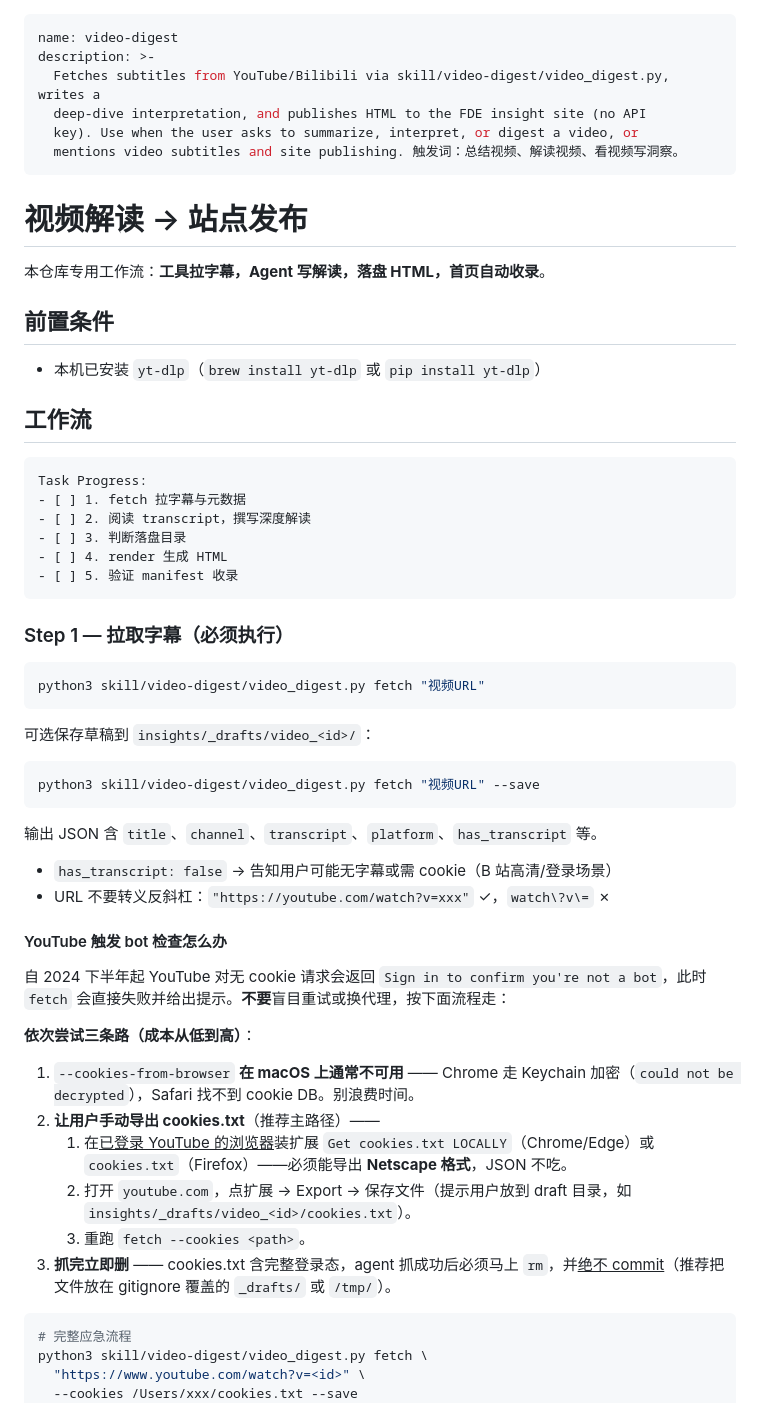
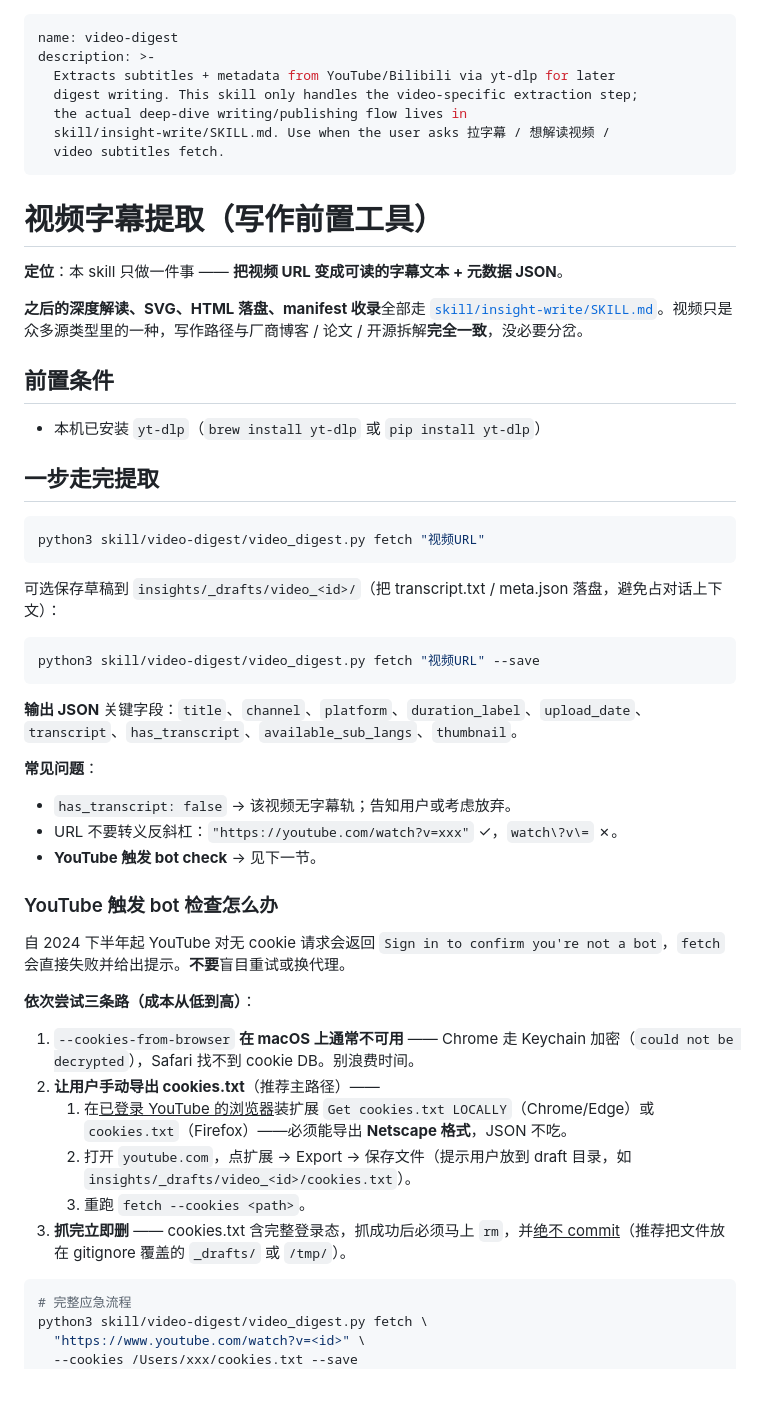
Before and after one commit to FeiZhuNiU-INFJA/FDE-observatory, a Markdown page: skill/video-digest/SKILL.md, the part around one of its changes. Rendered like a GitHub page.

````diff
--- a/skill/video-digest/SKILL.md
+++ b/skill/video-digest/SKILL.md
@@ -1,51 +1,46 @@
 ---
 name: video-digest
 description: >-
-  Fetches subtitles from YouTube/Bilibili via skill/video-digest/video_digest.py, writes a
-  deep-dive interpretation, and publishes HTML to the FDE insight site (no API
-  key). Use when the user asks to summarize, interpret, or digest a video, or
-  mentions video subtitles and site publishing. 触发词：总结视频、解读视频、看视频写洞察。
+  Extracts subtitles + metadata from YouTube/Bilibili via yt-dlp for later
+  digest writing. This skill only handles the video-specific extraction step;
+  the actual deep-dive writing/publishing flow lives in
+  skill/insight-write/SKILL.md. Use when the user asks 拉字幕 / 想解读视频 /
+  video subtitles fetch.
 ---
 
-# 视频解读 → 站点发布
+# 视频字幕提取（写作前置工具）
 
-本仓库专用工作流：**工具拉字幕，Agent 写解读，落盘 HTML，首页自动收录**。
+**定位**：本 skill 只做一件事 —— **把视频 URL 变成可读的字幕文本 + 元数据 JSON**。
+
+**之后的深度解读、SVG、HTML 落盘、manifest 收录**全部走 [`skill/insight-write/SKILL.md`](../insight-write/SKILL.md)。视频只是众多源类型里的一种，写作路径与厂商博客 / 论文 / 开源拆解**完全一致**，没必要分岔。
 
 ## 前置条件
 
 - 本机已安装 `yt-dlp`（`brew install yt-dlp` 或 `pip install yt-dlp`）
 
-## 工作流
-
-```
-Task Progress:
-- [ ] 1. fetch 拉字幕与元数据
-- [ ] 2. 阅读 transcript，撰写深度解读
-- [ ] 3. 判断落盘目录
-- [ ] 4. render 生成 HTML
-- [ ] 5. 验证 manifest 收录
-```
-
-### Step 1 — 拉取字幕（必须执行）
+## 一步走完提取
 
 ```bash
 python3 skill/video-digest/video_digest.py fetch "视频URL"
 ```
 
-可选保存草稿到 `insights/_drafts/video_<id>/`：
+可选保存草稿到 `insights/_drafts/video_<id>/`（把 transcript.txt / meta.json 落盘，避免占对话上下文）：
 
 ```bash
 python3 skill/video-digest/video_digest.py fetch "视频URL" --save
 ```
 
-输出 JSON 含 `title`、`channel`、`transcript`、`platform`、`has_transcript` 等。
+**输出 JSON** 关键字段：`title`、`channel`、`platform`、`duration_label`、`upload_date`、`transcript`、`has_transcript`、`available_sub_langs`、`thumbnail`。
 
-- `has_transcript: false` → 告知用户可能无字幕或需 cookie（B 站高清/登录场景）
-- URL 不要转义反斜杠：`"https://youtube.com/watch?v=xxx"` ✓，`watch\?v\=` ✗
+**常见问题**：
 
-#### YouTube 触发 bot 检查怎么办
+- `has_transcript: false` → 该视频无字幕轨；告知用户或考虑放弃。
+- URL 不要转义反斜杠：`"https://youtube.com/watch?v=xxx"` ✓，`watch\?v\=` ✗。
+- **YouTube 触发 bot check** → 见下一节。
 
-自 2024 下半年起 YouTube 对无 cookie 请求会返回 `Sign in to confirm you're not a bot`，此时 `fetch` 会直接失败并给出提示。**不要**盲目重试或换代理，按下面流程走：
+### YouTube 触发 bot 检查怎么办
+
+自 2024 下半年起 YouTube 对无 cookie 请求会返回 `Sign in to confirm you're not a bot`，`fetch` 会直接失败并给出提示。**不要**盲目重试或换代理。
 
 **依次尝试三条路（成本从低到高）**：
 
@@ -54,7 +49,7 @@ python3 skill/video-digest/video_digest.py fetch "视频URL" --save
    1. 在<u>已登录 YouTube 的浏览器</u>装扩展 `Get cookies.txt LOCALLY`（Chrome/Edge）或 `cookies.txt`（Firefox）——必须能导出 **Netscape 格式**，JSON 不吃。
    2. 打开 `youtube.com`，点扩展 → Export → 保存文件（提示用户放到 draft 目录，如 `insights/_drafts/video_<id>/cookies.txt`）。
    3. 重跑 `fetch --cookies <path>`。
-3. **抓完立即删** —— cookies.txt 含完整登录态，agent 抓成功后必须马上 `rm`，并<u>绝不 commit</u>（推荐把文件放在 gitignore 覆盖的 `_drafts/` 或 `/tmp/`）。
+3. **抓完立即删** —— cookies.txt 含完整登录态，抓成功后必须马上 `rm`，并<u>绝不 commit</u>（推荐把文件放在 gitignore 覆盖的 `_drafts/` 或 `/tmp/`）。
 
 ```bash
 # 完整应急流程
````
Also changed, not shown: other parts of skill/video-digest/SKILL.md (+13 -52 lines), CLAUDE.md (+2 -1 lines), skill/insight-write/SKILL.md (added, +358 -0 lines).
